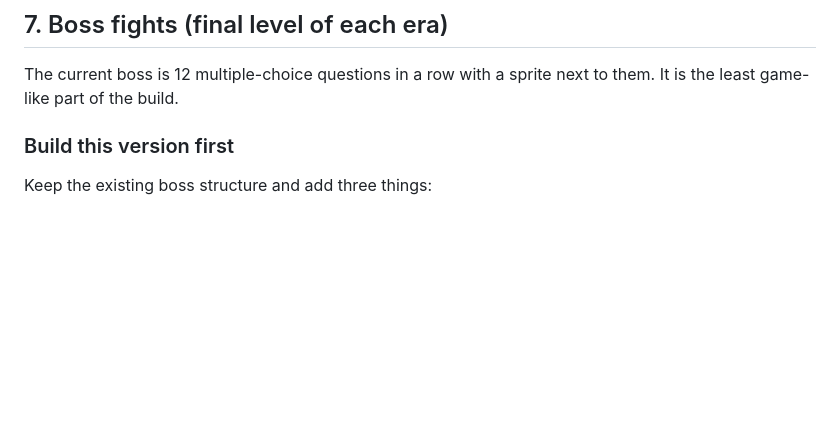
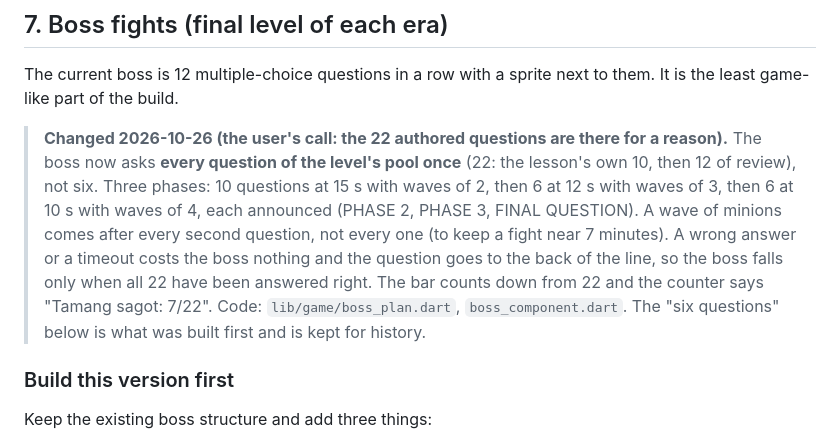
Before and after one commit to rowdel-ctrl/CHRONO-MAINREPO, a Markdown page: GAMEPLAY-V2.md, the part around the change. Drawn GitHub-style; blank space fills up the shorter version.

Commit message:
doc: update the board; GAMEPLAY-V2 Section 7 (the boss asks all 22 questions); bump CHRONO-GAMEAPP

```diff
--- a/GAMEPLAY-V2.md
+++ b/GAMEPLAY-V2.md
@@ -580,6 +580,16 @@ that took. Artifacts (4-6 per level) are the optional, rewarded layer on top.
 
 The current boss is 12 multiple-choice questions in a row with a sprite next to them. It is
 the least game-like part of the build.
+
+> **Changed 2026-10-26 (the user's call: the 22 authored questions are there for a reason).** The
+> boss now asks **every question of the level's pool once** (22: the lesson's own 10, then 12 of
+> review), not six. Three phases: 10 questions at 15 s with waves of 2, then 6 at 12 s with waves
+> of 3, then 6 at 10 s with waves of 4, each announced (PHASE 2, PHASE 3, FINAL QUESTION). A wave of
+> minions comes after every second question, not every one (to keep a fight near 7 minutes). A
+> wrong answer or a timeout costs the boss nothing and the question goes to the back of the line, so
+> the boss falls only when all 22 have been answered right. The bar counts down from 22 and the
+> counter says "Tamang sagot: 7/22". Code: `lib/game/boss_plan.dart`, `boss_component.dart`. The
+> "six questions" below is what was built first and is kept for history.
 
 ### Build this version first
 
```
Also changed, not shown: HANDOFF.md (+1 -1 lines).
